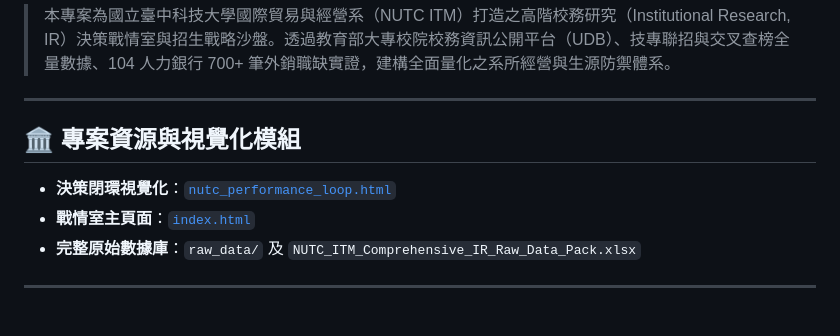
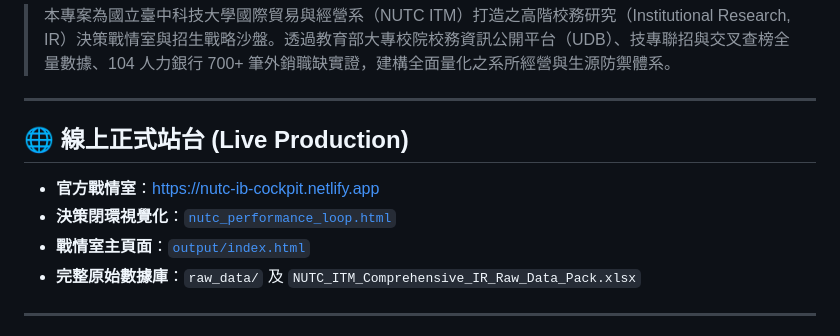
Before and after one commit to DrChunChihChen/nutc-ib-cockpit, a Markdown page: README.md, the part around one of its changes. GitHub-like rendering.

Commit message:
chore: restore live Netlify deployment and badge for nutc-ib-cockpit

```diff
--- a/README.md
+++ b/README.md
@@ -7,10 +8,11 @@
 
 ---
 
-## 🏛️ 專案資源與視覺化模組
+## 🌐 線上正式站台 (Live Production)
 
+* **官方戰情室**：[https://nutc-ib-cockpit.netlify.app](https://nutc-ib-cockpit.netlify.app)
 * **決策閉環視覺化**：[`nutc_performance_loop.html`](./nutc_performance_loop.html)
-* **戰情室主頁面**：[`index.html`](./index.html)
+* **戰情室主頁面**：[`output/index.html`](./output/index.html)
 * **完整原始數據庫**：`raw_data/` 及 `NUTC_ITM_Comprehensive_IR_Raw_Data_Pack.xlsx`
 
 ---
```
Also changed, not shown: other parts of README.md (+2 -1 lines).
